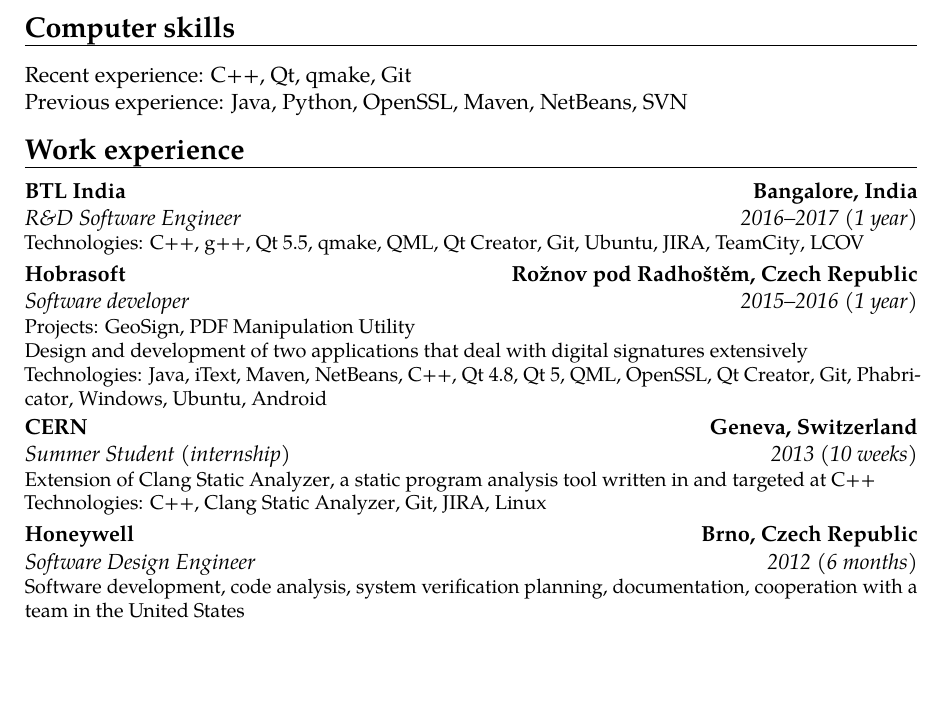
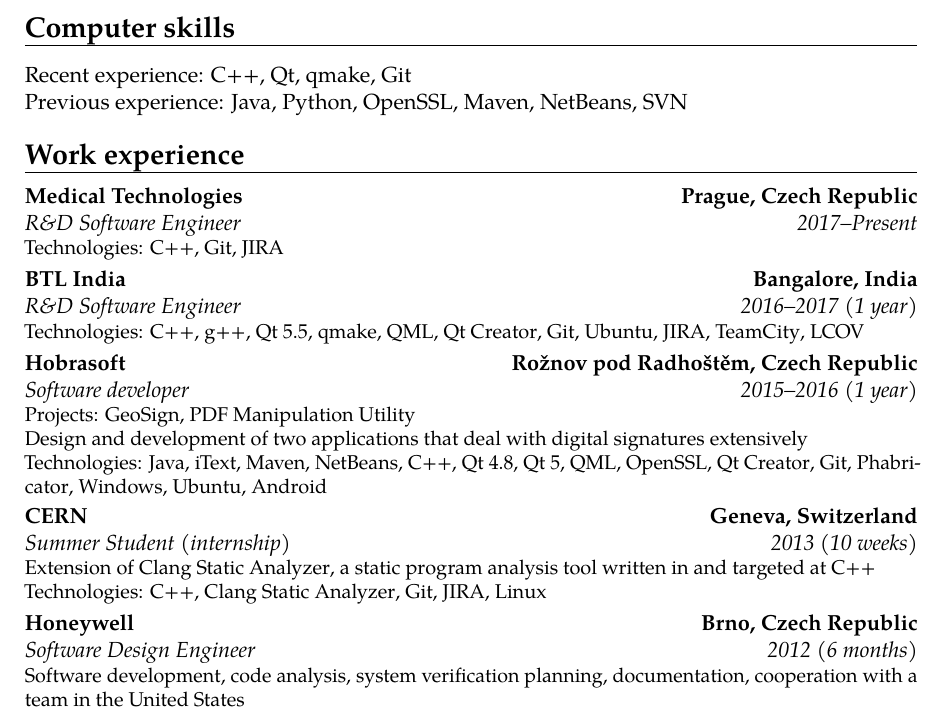
Before and after one commit to filipbartek/resume, a LaTeX CV (bartekfilip-resume-en.tex, which reads tex/experience.tex, tex/experience/2017-medictech.tex): part of page 1 of 2, cut so that both start at the same text, the shorter picture padded with empty space. Compiled offline with pdfLaTeX.

Commit message:
Add experience in Medical Technologies

```diff
--- a/tex/experience.tex
+++ b/tex/experience.tex
@@ -1,5 +1,6 @@
 \section{\encs{Work experience}{Pracovní zkušenosti}}
 
+\input{tex/experience/2017-medictech}
 \input{tex/experience/2016-btl}
 \input{tex/experience/2015-hobrasoft}
 \input{tex/experience/2013-cern}
--- /dev/null
+++ b/tex/experience/2017-medictech.tex
@@ -0,0 +1,8 @@
+\cventry{2017--\encs{Present}{Současnost}}
+{\en{R\&D Software Engineer}}
+{\href{https://www.medictech.com/}{\en{Medical Technologies}}}
+{\encs{Prague, Czech Republic}{Praha}}
+{}
+{
+\encs{Technologies}{Technologie}: \cpp, \git, \jira
+}
```
